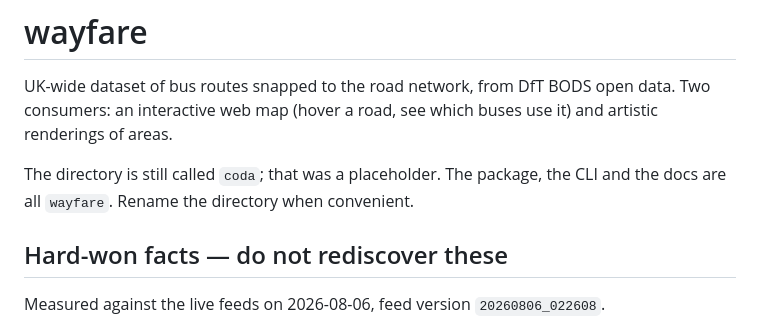
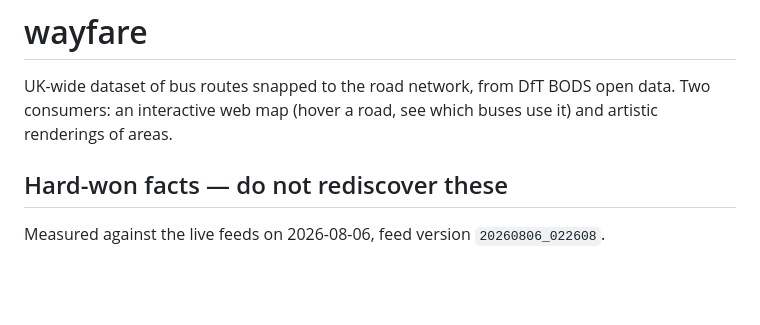
Before and after one commit to benmandrew/wayfare, a Markdown page: CLAUDE.md, the part around the change. Drawn GitHub-style; blank space fills up the shorter version.

Commit message:
docs: drop the placeholder-directory note
The directory is now wayfare, matching the package and the CLI.

```diff
--- a/CLAUDE.md
+++ b/CLAUDE.md
@@ -3,9 +3,6 @@
 UK-wide dataset of bus routes snapped to the road network, from DfT BODS open
 data. Two consumers: an interactive web map (hover a road, see which buses use it)
 and artistic renderings of areas.
-
-The directory is still called `coda`; that was a placeholder. The package, the CLI
-and the docs are all `wayfare`. Rename the directory when convenient.
 
 ## Hard-won facts — do not rediscover these
 
```
